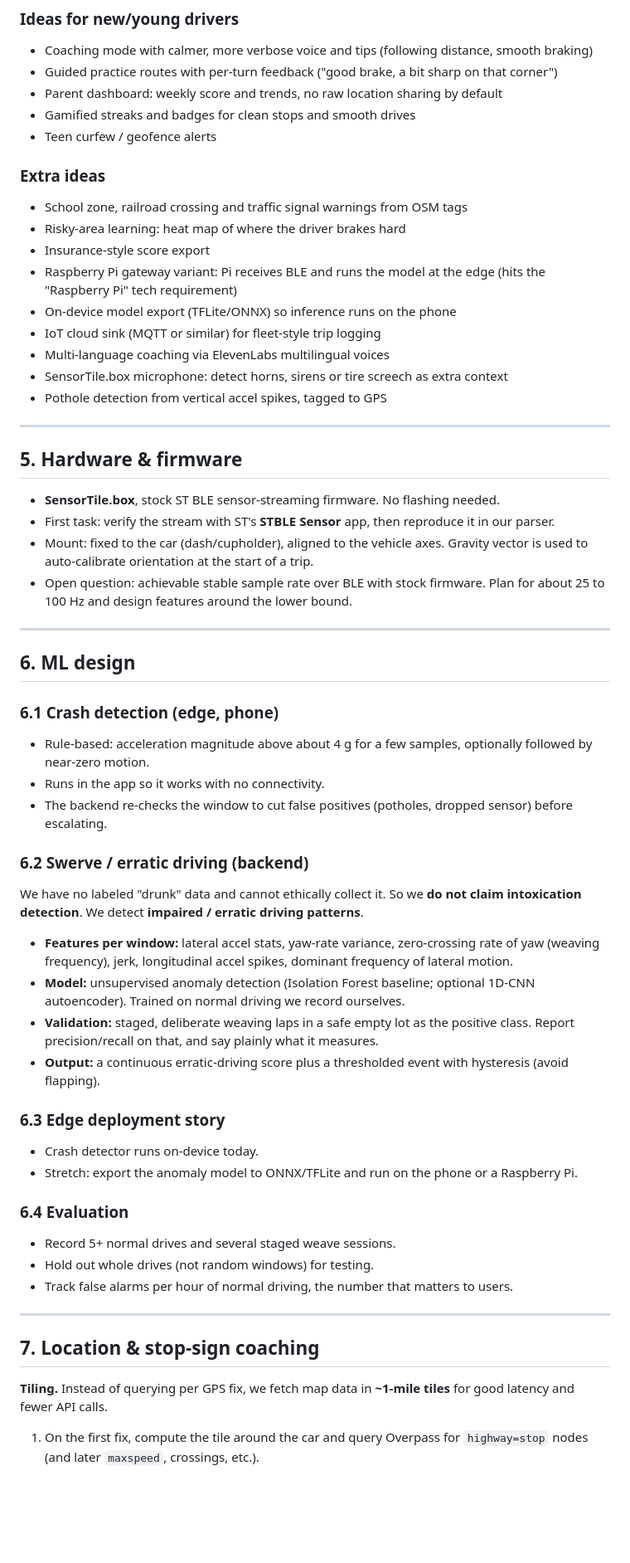
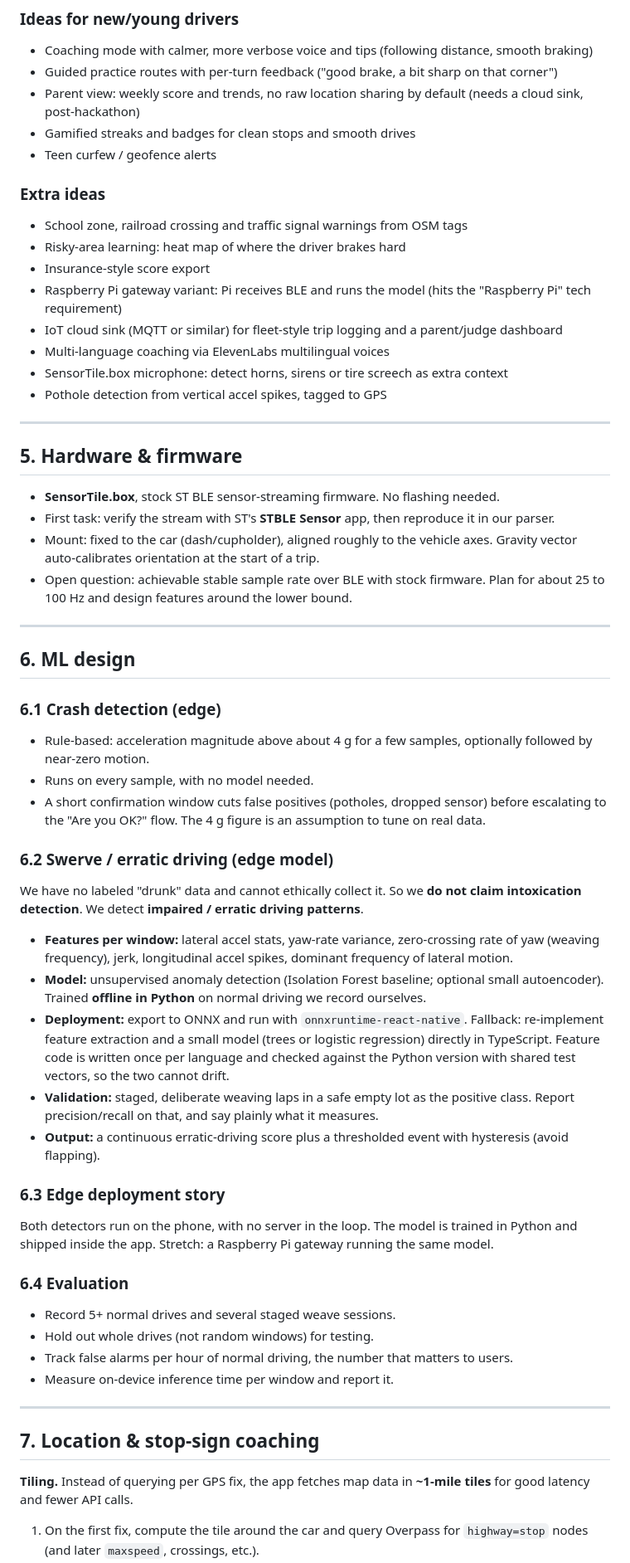
Before and after one commit to Fahadhb135/car-assistant-wolfhacks, a Markdown page: README.md, the part around one of its changes. Shown at 83% size. GitHub-like rendering; blank space fills up the shorter version.

```diff
--- a/README.md
+++ b/README.md
@@ -89,7 +102,7 @@ Note: Expo Go cannot do BLE. The app needs a **dev build** (`expo run:ios` / `ru
 ### Ideas for new/young drivers
 - Coaching mode with calmer, more verbose voice and tips (following distance, smooth braking)
 - Guided practice routes with per-turn feedback ("good brake, a bit sharp on that corner")
-- Parent dashboard: weekly score and trends, no raw location sharing by default
+- Parent view: weekly score and trends, no raw location sharing by default (needs a cloud sink, post-hackathon)
 - Gamified streaks and badges for clean stops and smooth drives
 - Teen curfew / geofence alerts
 
@@ -97,9 +110,8 @@ Note: Expo Go cannot do BLE. The app needs a **dev build** (`expo run:ios` / `ru
 - School zone, railroad crossing and traffic signal warnings from OSM tags
 - Risky-area learning: heat map of where the driver brakes hard
 - Insurance-style score export
-- Raspberry Pi gateway variant: Pi receives BLE and runs the model at the edge (hits the "Raspberry Pi" tech requirement)
-- On-device model export (TFLite/ONNX) so inference runs on the phone
-- IoT cloud sink (MQTT or similar) for fleet-style trip logging
+- Raspberry Pi gateway variant: Pi receives BLE and runs the model (hits the "Raspberry Pi" tech requirement)
+- IoT cloud sink (MQTT or similar) for fleet-style trip logging and a parent/judge dashboard
 - Multi-language coaching via ElevenLabs multilingual voices
 - SensorTile.box microphone: detect horns, sirens or tire screech as extra context
 - Pothole detection from vertical accel spikes, tagged to GPS
@@ -110,39 +122,40 @@ Note: Expo Go cannot do BLE. The app needs a **dev build** (`expo run:ios` / `ru
 
 - **SensorTile.box**, stock ST BLE sensor-streaming firmware. No flashing needed.
 - First task: verify the stream with ST's **STBLE Sensor** app, then reproduce it in our parser.
-- Mount: fixed to the car (dash/cupholder), aligned to the vehicle axes. Gravity vector is used to auto-calibrate orientation at the start of a trip.
+- Mount: fixed to the car (dash/cupholder), aligned roughly to the vehicle axes. Gravity vector auto-calibrates orientation at the start of a trip.
 - Open question: achievable stable sample rate over BLE with stock firmware. Plan for about 25 to 100 Hz and design features around the lower bound.
 
 ---
 
 ## 6. ML design
 
-### 6.1 Crash detection (edge, phone)
+### 6.1 Crash detection (edge)
 - Rule-based: acceleration magnitude above about 4 g for a few samples, optionally followed by near-zero motion.
-- Runs in the app so it works with no connectivity.
-- The backend re-checks the window to cut false positives (potholes, dropped sensor) before escalating.
+- Runs on every sample, with no model needed.
+- A short confirmation window cuts false positives (potholes, dropped sensor) before escalating to the "Are you OK?" flow. The 4 g figure is an assumption to tune on real data.
 
-### 6.2 Swerve / erratic driving (backend)
+### 6.2 Swerve / erratic driving (edge model)
 We have no labeled "drunk" data and cannot ethically collect it. So we **do not claim intoxication detection**. We detect **impaired / erratic driving patterns**.
 
 - **Features per window:** lateral accel stats, yaw-rate variance, zero-crossing rate of yaw (weaving frequency), jerk, longitudinal accel spikes, dominant frequency of lateral motion.
-- **Model:** unsupervised anomaly detection (Isolation Forest baseline; optional 1D-CNN autoencoder). Trained on normal driving we record ourselves.
+- **Model:** unsupervised anomaly detection (Isolation Forest baseline; optional small autoencoder). Trained **offline in Python** on normal driving we record ourselves.
+- **Deployment:** export to ONNX and run with `onnxruntime-react-native`. Fallback: re-implement feature extraction and a small model (trees or logistic regression) directly in TypeScript. Feature code is written once per language and checked against the Python version with shared test vectors, so the two cannot drift.
 - **Validation:** staged, deliberate weaving laps in a safe empty lot as the positive class. Report precision/recall on that, and say plainly what it measures.
 - **Output:** a continuous erratic-driving score plus a thresholded event with hysteresis (avoid flapping).
 
 ### 6.3 Edge deployment story
-- Crash detector runs on-device today.
-- Stretch: export the anomaly model to ONNX/TFLite and run on the phone or a Raspberry Pi.
+Both detectors run on the phone, with no server in the loop. The model is trained in Python and shipped inside the app. Stretch: a Raspberry Pi gateway running the same model.
 
 ### 6.4 Evaluation
 - Record 5+ normal drives and several staged weave sessions.
 - Hold out whole drives (not random windows) for testing.
 - Track false alarms per hour of normal driving, the number that matters to users.
+- Measure on-device inference time per window and report it.
 
 ---
 
 ## 7. Location & stop-sign coaching
 
-**Tiling.** Instead of querying per GPS fix, we fetch map data in **~1-mile tiles** for good latency and fewer API calls.
+**Tiling.** Instead of querying per GPS fix, the app fetches map data in **~1-mile tiles** for good latency and fewer API calls.
 
 1. On the first fix, compute the tile around the car and query Overpass for `highway=stop` nodes (and later `maxspeed`, crossings, etc.).
```
Also changed, not shown: other parts of README.md (+73 -62 lines).
